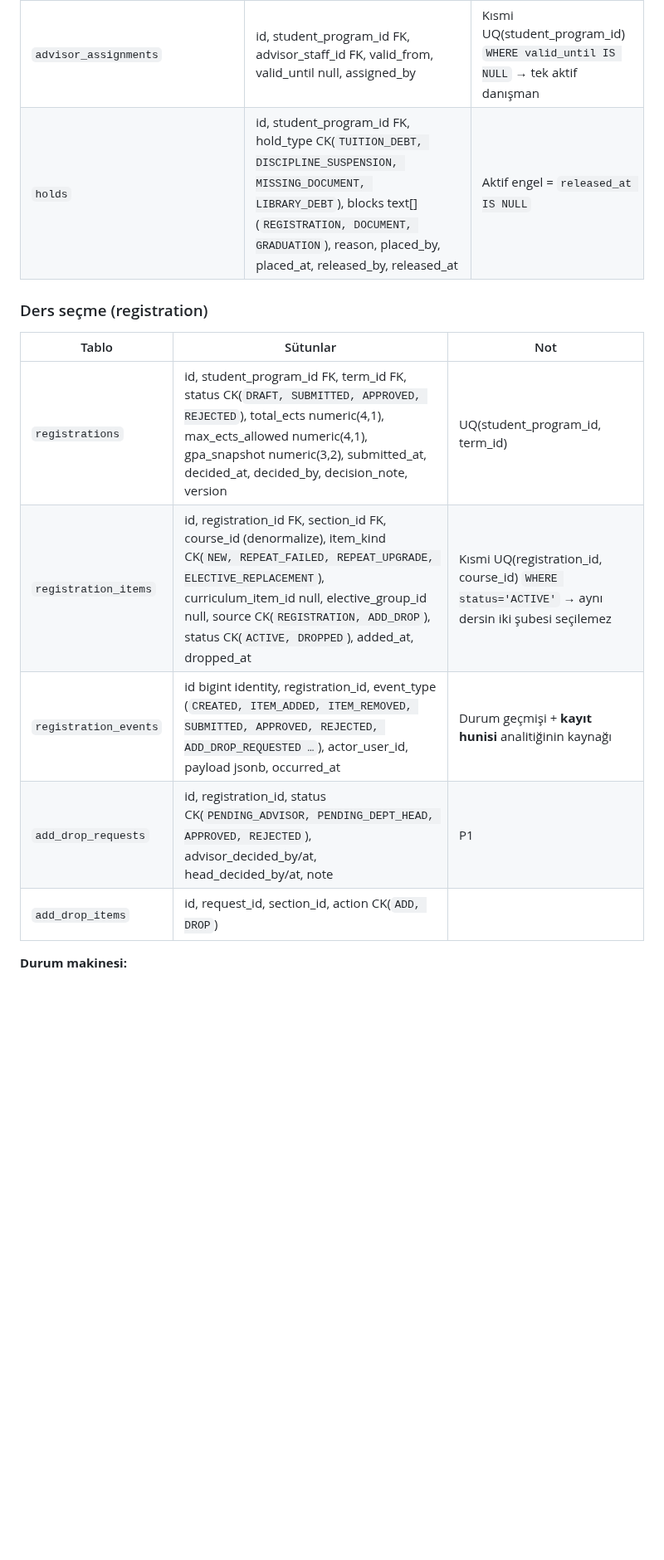
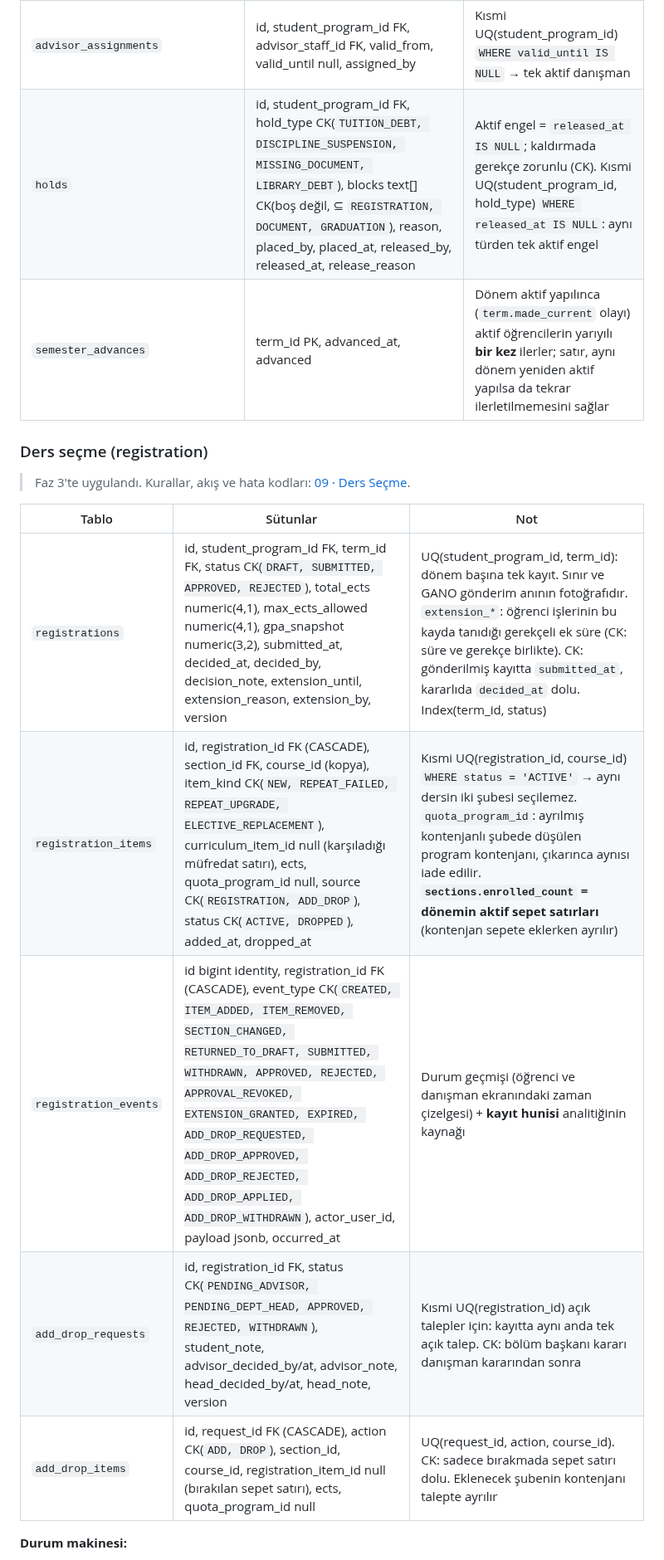
Before and after one commit to CAPELLAX02/agora, a Markdown page: docs/mimari/04-veri-modeli-oltp.md, the part around one of its changes. Shown at 83% size. Drawn GitHub-style; blank space fills up the shorter version.

Commit message:
Doküman: veri modelinde ders seçme, ekle-bırak, kesin kayıt, outbox ve idempotentlik tabloları uygulanan şemaya göre güncellendi

```diff
--- a/docs/mimari/04-veri-modeli-oltp.md
+++ b/docs/mimari/04-veri-modeli-oltp.md
@@ -188,16 +188,20 @@
 | `student_programs` | id, student_id FK, program_id FK, curriculum_id FK, enrollment_kind CK(`MAJOR, DOUBLE_MAJOR, MINOR`), admission_type CK(`OSYS, DGS, YOS, TRANSFER_INTERNAL, TRANSFER_EXTERNAL, SPECIAL_TALENT, EXCHANGE`), admission_year smallint, admission_term_id, admitted_on, status CK(`PREP, ACTIVE, FROZEN, SUSPENDED, GRADUATED, WITHDRAWN, DISMISSED`), status_changed_at, class_level smallint, current_semester smallint, max_duration_term_id FK, continuation_right bool, graduated_on, gpa_cache numeric(3,2), earned_ects_cache numeric(5,1), version | UQ(student_id, program_id). "Aktif Bölüm" seçici bu tablodaki satırlar arasında geçiş yapar |
 | `student_program_status_history` | id, student_program_id, from_status, to_status, reason, decision_ref, changed_by, changed_at | Kayıt dondurma, uzaklaştırma, mezuniyet geçmişi |
 | `advisor_assignments` | id, student_program_id FK, advisor_staff_id FK, valid_from, valid_until null, assigned_by | Kısmi UQ(student_program_id) `WHERE valid_until IS NULL` → tek aktif danışman |
-| `holds` | id, student_program_id FK, hold_type CK(`TUITION_DEBT, DISCIPLINE_SUSPENSION, MISSING_DOCUMENT, LIBRARY_DEBT`), blocks text[] (`REGISTRATION, DOCUMENT, GRADUATION`), reason, placed_by, placed_at, released_by, released_at | Aktif engel = `released_at IS NULL` |
+| `holds` | id, student_program_id FK, hold_type CK(`TUITION_DEBT, DISCIPLINE_SUSPENSION, MISSING_DOCUMENT, LIBRARY_DEBT`), blocks text[] CK(boş değil, ⊆ `REGISTRATION, DOCUMENT, GRADUATION`), reason, placed_by, placed_at, released_by, released_at, release_reason | Aktif engel = `released_at IS NULL`; kaldırmada gerekçe zorunlu (CK). Kısmi UQ(student_program_id, hold_type) `WHERE released_at IS NULL`: aynı türden tek aktif engel |
+| `semester_advances` | term_id PK, advanced_at, advanced | Dönem aktif yapılınca (`term.made_current` olayı) aktif öğrencilerin yarıyılı **bir kez** ilerler; satır, aynı dönem yeniden aktif yapılsa da tekrar ilerletilmemesini sağlar |
 
 ### Ders seçme (registration)
+
+> Faz 3'te uygulandı. Kurallar, akış ve hata kodları: [09 · Ders Seçme](09-ders-secme-kurallari.md).
+
 | Tablo | Sütunlar | Not |
 | --- | --- | --- |
-| `registrations` | id, student_program_id FK, term_id FK, status CK(`DRAFT, SUBMITTED, APPROVED, REJECTED`), total_ects numeric(4,1), max_ects_allowed numeric(4,1), gpa_snapshot numeric(3,2), submitted_at, decided_at, decided_by, decision_note, version | UQ(student_program_id, term_id) |
-| `registration_items` | id, registration_id FK, section_id FK, course_id (denormalize), item_kind CK(`NEW, REPEAT_FAILED, REPEAT_UPGRADE, ELECTIVE_REPLACEMENT`), curriculum_item_id null, elective_group_id null, source CK(`REGISTRATION, ADD_DROP`), status CK(`ACTIVE, DROPPED`), added_at, dropped_at | Kısmi UQ(registration_id, course_id) `WHERE status='ACTIVE'` → aynı dersin iki şubesi seçilemez |
-| `registration_events` | id bigint identity, registration_id, event_type (`CREATED, ITEM_ADDED, ITEM_REMOVED, SUBMITTED, APPROVED, REJECTED, ADD_DROP_REQUESTED …`), actor_user_id, payload jsonb, occurred_at | Durum geçmişi + **kayıt hunisi** analitiğinin kaynağı |
-| `add_drop_requests` | id, registration_id, status CK(`PENDING_ADVISOR, PENDING_DEPT_HEAD, APPROVED, REJECTED`), advisor_decided_by/at, head_decided_by/at, note | P1 |
-| `add_drop_items` | id, request_id, section_id, action CK(`ADD, DROP`) | |
+| `registrations` | id, student_program_id FK, term_id FK, status CK(`DRAFT, SUBMITTED, APPROVED, REJECTED`), total_ects numeric(4,1), max_ects_allowed numeric(4,1), gpa_snapshot numeric(3,2), submitted_at, decided_at, decided_by, decision_note, extension_until, extension_reason, extension_by, version | UQ(student_program_id, term_id): dönem başına tek kayıt. Sınır ve GANO gönderim anının fotoğrafıdır. `extension_*`: öğrenci işlerinin bu kayda tanıdığı gerekçeli ek süre (CK: süre ve gerekçe birlikte). CK: gönderilmiş kayıtta `submitted_at`, kararlıda `decided_at` dolu. Index(term_id, status) |
+| `registration_items` | id, registration_id FK (CASCADE), section_id FK, course_id (kopya), item_kind CK(`NEW, REPEAT_FAILED, REPEAT_UPGRADE, ELECTIVE_REPLACEMENT`), curriculum_item_id null (karşıladığı müfredat satırı), ects, quota_program_id null, source CK(`REGISTRATION, ADD_DROP`), status CK(`ACTIVE, DROPPED`), added_at, dropped_at | Kısmi UQ(registration_id, course_id) `WHERE status = 'ACTIVE'` → aynı dersin iki şubesi seçilemez. `quota_program_id`: ayrılmış kontenjanlı şubede düşülen program kontenjanı, çıkarınca aynısı iade edilir. **`sections.enrolled_count` = dönemin aktif sepet satırları** (kontenjan sepete eklerken ayrılır) |
+| `registration_events` | id bigint identity, registration_id FK (CASCADE), event_type CK(`CREATED, ITEM_ADDED, ITEM_REMOVED, SECTION_CHANGED, RETURNED_TO_DRAFT, SUBMITTED, WITHDRAWN, APPROVED, REJECTED, APPROVAL_REVOKED, EXTENSION_GRANTED, EXPIRED, ADD_DROP_REQUESTED, ADD_DROP_APPROVED, ADD_DROP_REJECTED, ADD_DROP_APPLIED, ADD_DROP_WITHDRAWN`), actor_user_id, payload jsonb, occurred_at | Durum geçmişi (öğrenci ve danışman ekranındaki zaman çizelgesi) + **kayıt hunisi** analitiğinin kaynağı |
+| `add_drop_requests` | id, registration_id FK, status CK(`PENDING_ADVISOR, PENDING_DEPT_HEAD, APPROVED, REJECTED, WITHDRAWN`), student_note, advisor_decided_by/at, advisor_note, head_decided_by/at, head_note, version | Kısmi UQ(registration_id) açık talepler için: kayıtta aynı anda tek açık talep. CK: bölüm başkanı kararı danışman kararından sonra |
+| `add_drop_items` | id, request_id FK (CASCADE), action CK(`ADD, DROP`), section_id, course_id, registration_item_id null (bırakılan sepet satırı), ects, quota_program_id null | UQ(request_id, action, course_id). CK: sadece bırakmada sepet satırı dolu. Eklenecek şubenin kontenjanı talepte ayrılır |
 
 **Durum makinesi:**
 
```
Also changed, not shown: other parts of docs/mimari/04-veri-modeli-oltp.md (+18 -11 lines).
